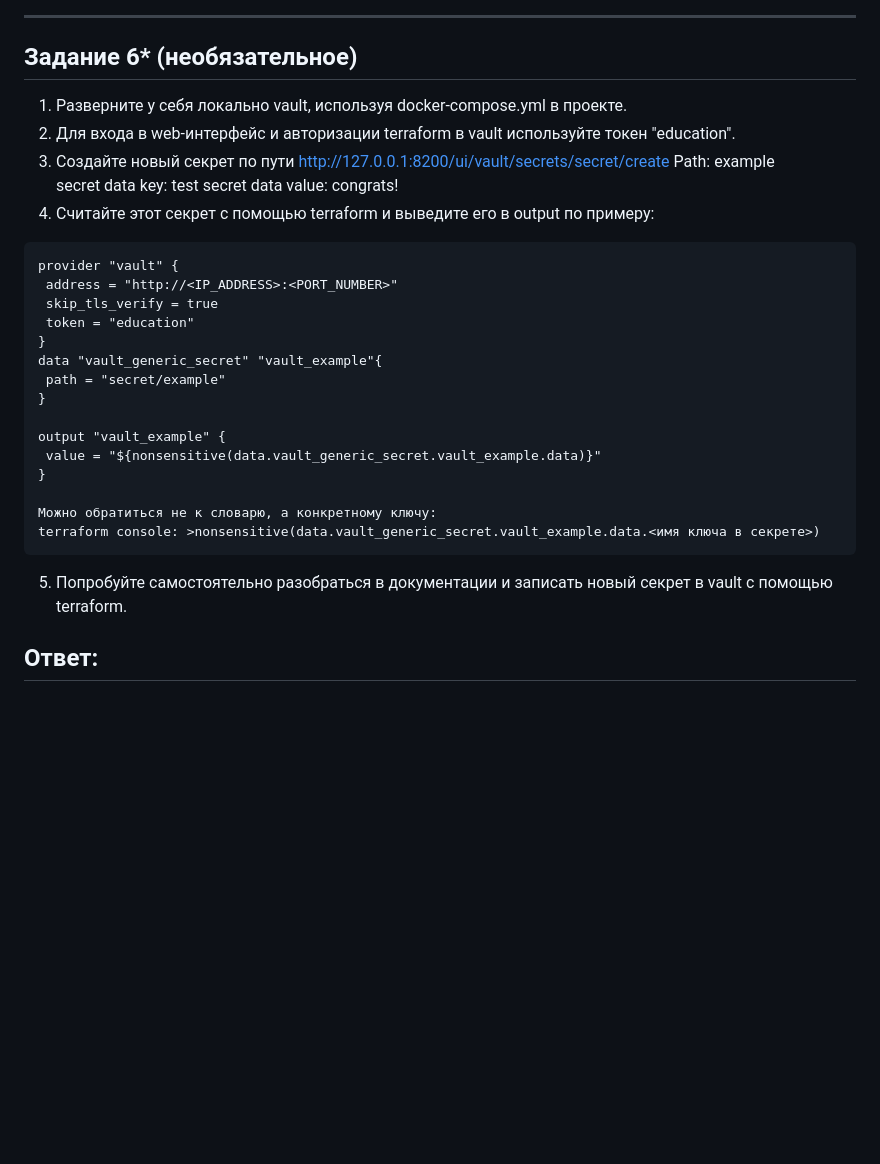
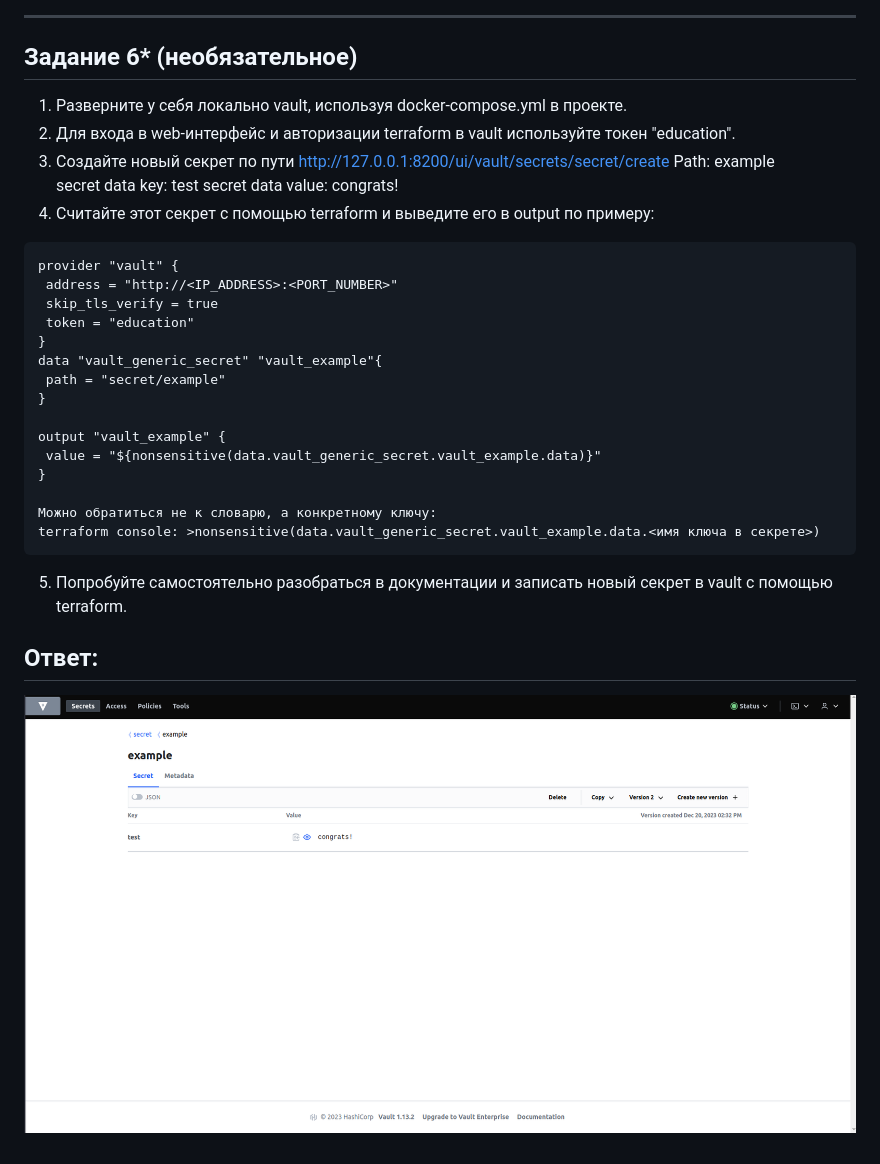
Before and after one commit to IlyaAnikeev/devops-netology, a Markdown page: 04_ter-homework/README.md, the part around the change printed below. GitHub-like rendering; blank space fills up the shorter version.

Commit message:
04_ter-homework_readme

````diff
--- a/04_ter-homework/README.md
+++ b/04_ter-homework/README.md
@@ -170,15 +171,16 @@ module "vpc_dev" {
 
 ---
 
-## Задание 6* (необязательное)
+## Задание 6\* (необязательное)
 
 1. Разверните у себя локально vault, используя docker-compose.yml в проекте.
 2. Для входа в web-интерфейс и авторизации terraform в vault используйте токен "education".
 3. Создайте новый секрет по пути http://127.0.0.1:8200/ui/vault/secrets/secret/create
-Path: example
-secret data key: test
-secret data value: congrats!
+   Path: example
+   secret data key: test
+   secret data value: congrats!
 4. Считайте этот секрет с помощью terraform и выведите его в output по примеру:
+
 ```
 provider "vault" {
  address = "http://<IP_ADDRESS>:<PORT_NUMBER>"
@@ -196,6 +198,9 @@ output "vault_example" {
 Можно обратиться не к словарю, а конкретному ключу:
 terraform console: >nonsensitive(data.vault_generic_secret.vault_example.data.<имя ключа в секрете>)
 ```
+
 5. Попробуйте самостоятельно разобраться в документации и записать новый секрет в vault с помощью terraform.
 
 ## Ответ:
+
+![vers](img/6_1.png)
````
Also changed, not shown: other parts of 04_ter-homework/README.md (+8 -7 lines).
